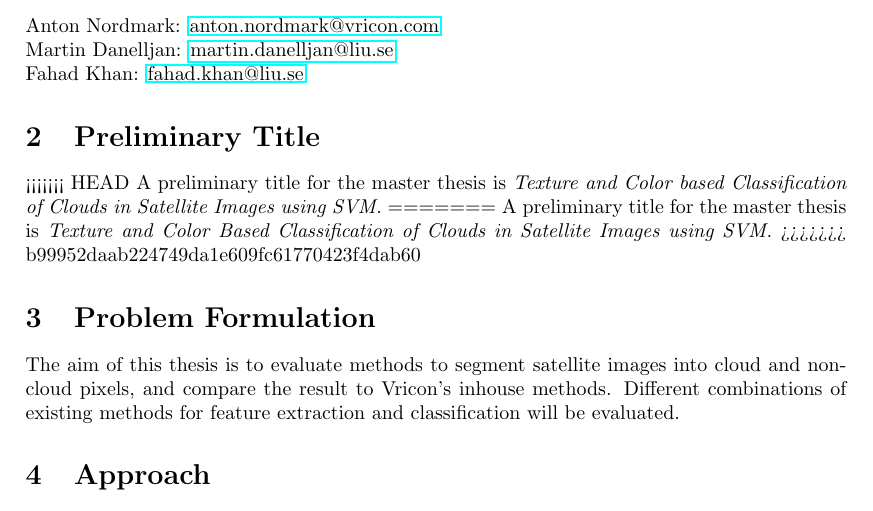
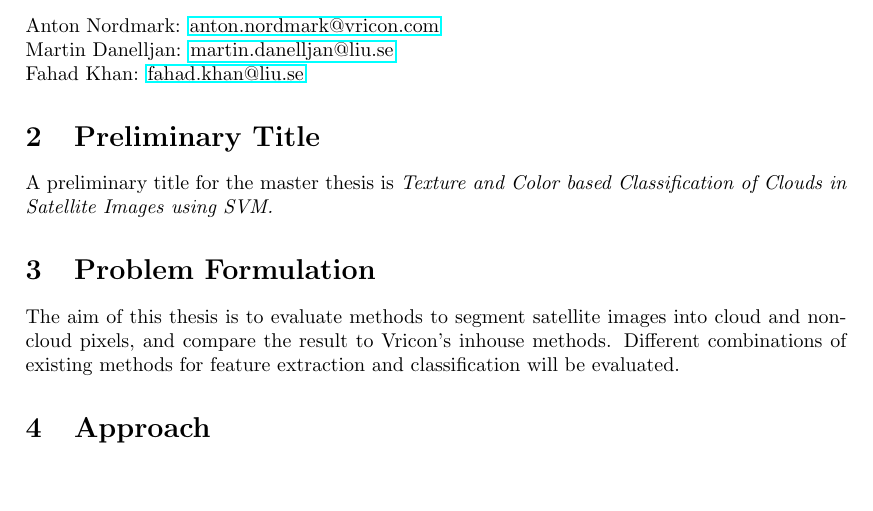
Before and after one commit to majagasslander/Latex, a LaTeX thesis (Master Thesis Outline TQET33/main.tex): part of page 2 of 7, cut so that both start at the same text, the shorter picture padded with empty space. Compiled offline with pdfLaTeX.

Commit message:
Fix corrupt

```diff
--- a/Master Thesis Outline TQET33/main.tex
+++ b/Master Thesis Outline TQET33/main.tex
@@ -30,12 +30,8 @@ Fahad Khan: \href{mailto:fahad.khan@liu.se}{fahad.khan@liu.se}
 
 
 \section{Preliminary Title}
-<<<<<<< HEAD
+
 A preliminary title for the master thesis is \emph{Texture and Color based Classification of Clouds in Satellite Images using SVM.}
-=======
-A preliminary title for the master thesis is \emph{Texture and Color Based Classification of Clouds in Satellite Images using SVM.}
->>>>>>> b99952daab224749da1e609fc61770423f4dab60
-
 \section{Problem Formulation}
 The aim of this thesis is to evaluate methods to segment satellite images into cloud and non-cloud pixels, and compare the result to Vricon's inhouse methods. Different combinations of existing methods for feature extraction and classification will be evaluated.
 
```
Also changed, not shown: Master Thesis Outline TQET33/main.pdf, 2 other files.
